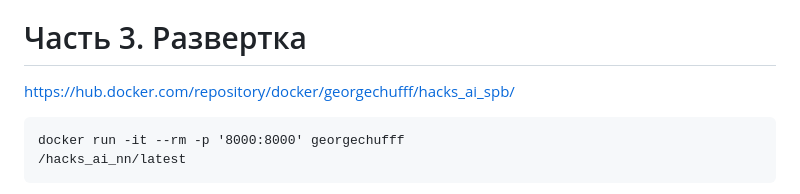
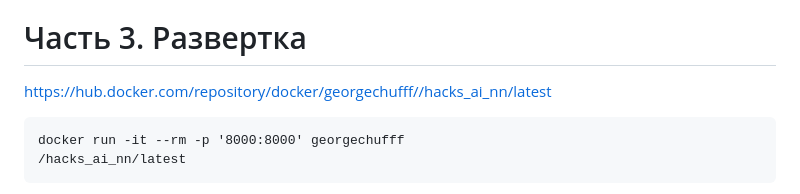
Before and after one commit to megamen-x/press-releases-megamen, a Markdown page: README.md, the part around the change. GitHub-like rendering.

````diff
--- a/README.md
+++ b/README.md
@@ -69,7 +69,7 @@
 
 # Часть 3. Развертка
 
-https://hub.docker.com/repository/docker/georgechufff/hacks_ai_spb/
+https://hub.docker.com/repository/docker/georgechufff//hacks_ai_nn/latest
 
 ```
 docker run -it --rm -p '8000:8000' georgechufff
````
